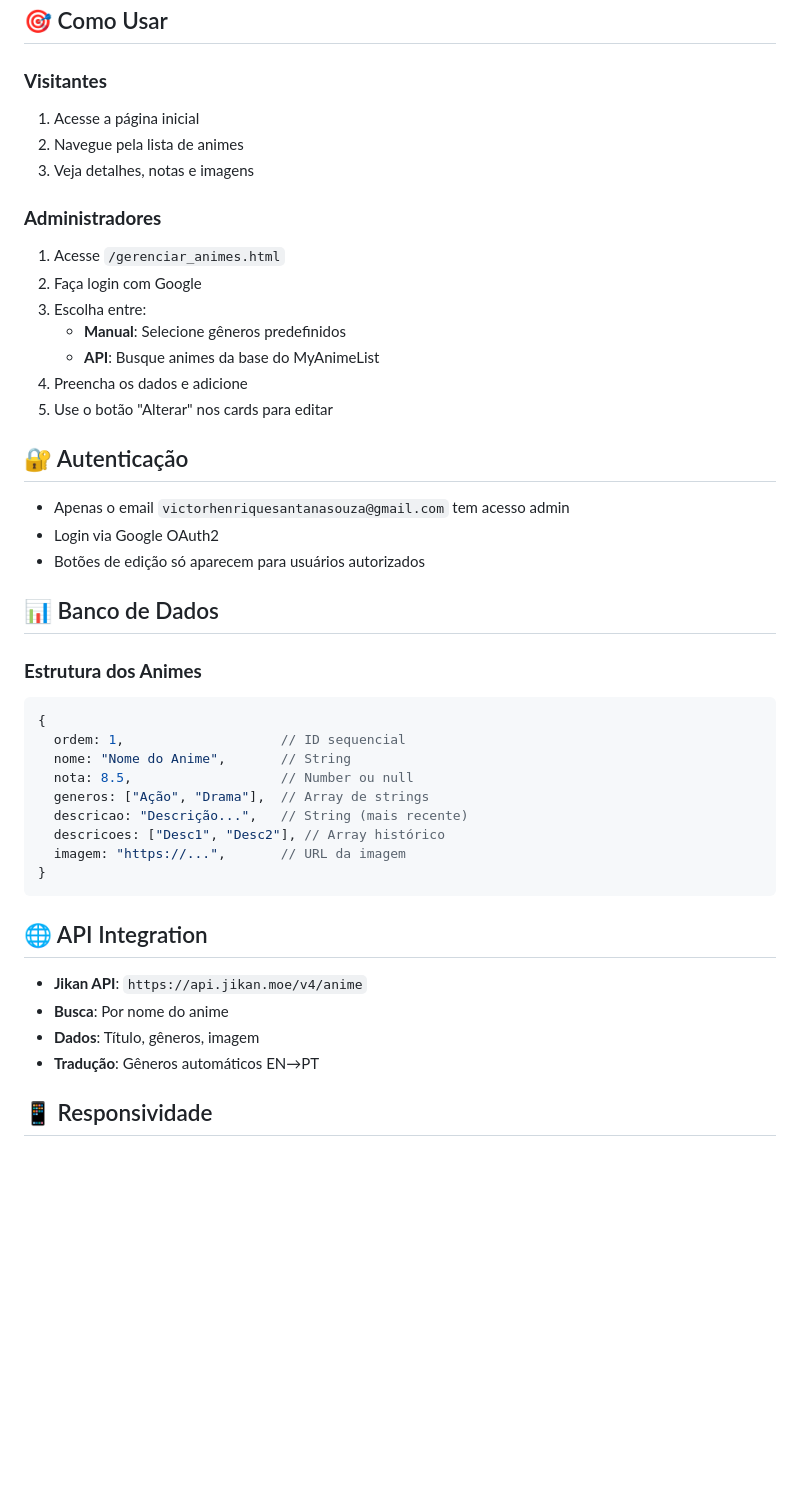
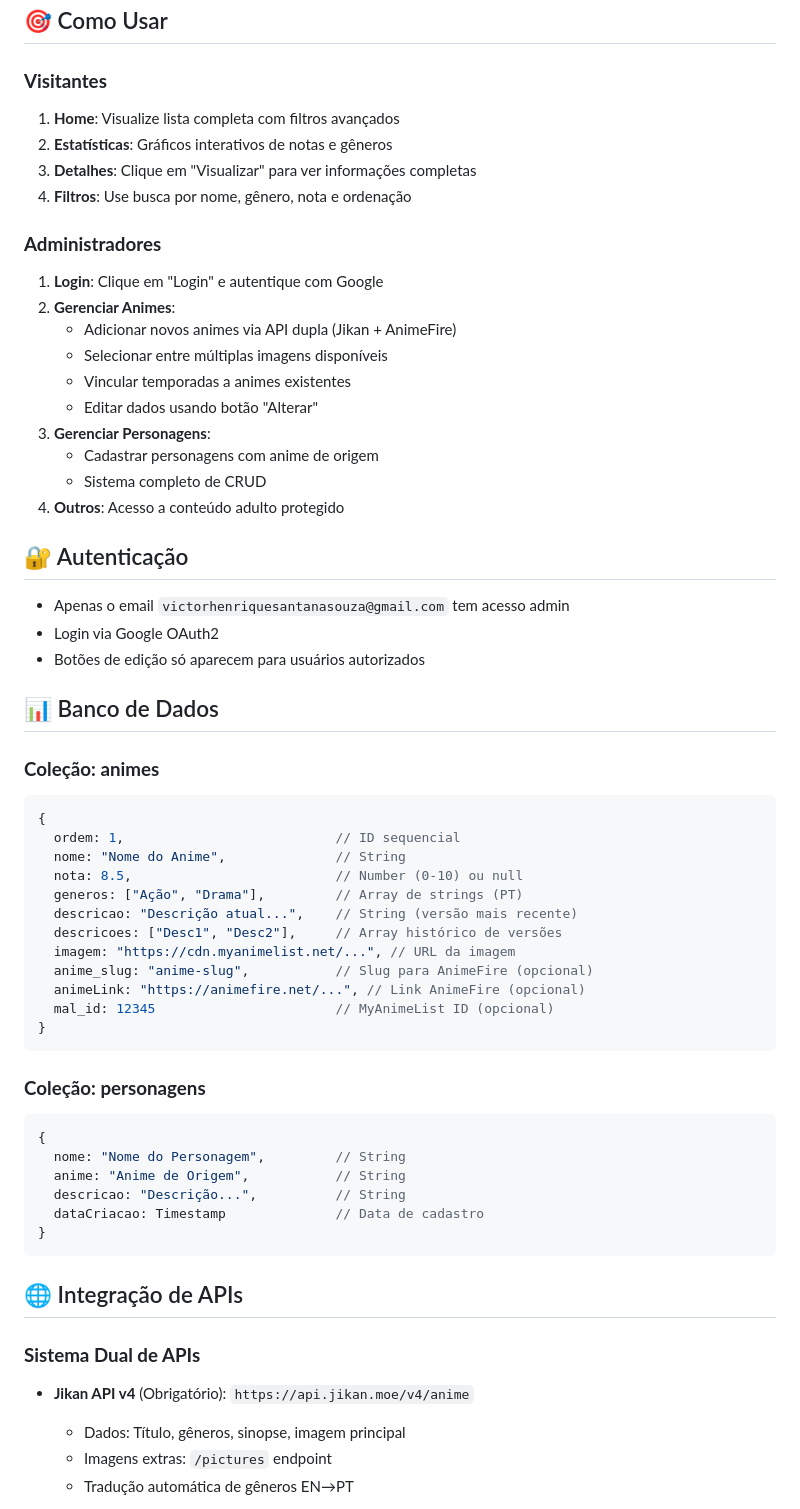
Before and after one commit to VictorHSSouza/ListaAnimes, a Markdown page: README.md, the part around one of its changes. Rendered like a GitHub page; blank space fills up the shorter version.

````diff
--- a/README.md
+++ b/README.md
@@ -49,18 +73,22 @@ ListaAnimes/
 ## 🎯 Como Usar
 
 ### **Visitantes**
-1. Acesse a página inicial
-2. Navegue pela lista de animes
-3. Veja detalhes, notas e imagens
+1. **Home**: Visualize lista completa com filtros avançados
+2. **Estatísticas**: Gráficos interativos de notas e gêneros
+3. **Detalhes**: Clique em "Visualizar" para ver informações completas
+4. **Filtros**: Use busca por nome, gênero, nota e ordenação
 
 ### **Administradores**
-1. Acesse `/gerenciar_animes.html`
-2. Faça login com Google
-3. Escolha entre:
-   - **Manual**: Selecione gêneros predefinidos
-   - **API**: Busque animes da base do MyAnimeList
-4. Preencha os dados e adicione
-5. Use o botão "Alterar" nos cards para editar
+1. **Login**: Clique em "Login" e autentique com Google
+2. **Gerenciar Animes**:
+   - Adicionar novos animes via API dupla (Jikan + AnimeFire)
+   - Selecionar entre múltiplas imagens disponíveis
+   - Vincular temporadas a animes existentes
+   - Editar dados usando botão "Alterar"
+3. **Gerenciar Personagens**:
+   - Cadastrar personagens com anime de origem
+   - Sistema completo de CRUD
+4. **Outros**: Acesso a conteúdo adulto protegido
 
 ## 🔐 Autenticação
 
@@ -70,25 +98,37 @@ ListaAnimes/
 
 ## 📊 Banco de Dados
 
-### **Estrutura dos Animes**
+### **Coleção: animes**
 ```javascript
 {
-  ordem: 1,                    // ID sequencial
-  nome: "Nome do Anime",       // String
-  nota: 8.5,                   // Number ou null
-  generos: ["Ação", "Drama"],  // Array de strings
-  descricao: "Descrição...",   // String (mais recente)
-  descricoes: ["Desc1", "Desc2"], // Array histórico
-  imagem: "https://...",       // URL da imagem
+  ordem: 1,                           // ID sequencial
+  nome: "Nome do Anime",              // String
+  nota: 8.5,                          // Number (0-10) ou null
+  generos: ["Ação", "Drama"],         // Array de strings (PT)
+  descricao: "Descrição atual...",    // String (versão mais recente)
+  descricoes: ["Desc1", "Desc2"],     // Array histórico de versões
+  imagem: "https://cdn.myanimelist.net/...", // URL da imagem
+  anime_slug: "anime-slug",           // Slug para AnimeFire (opcional)
+  animeLink: "https://animefire.net/...", // Link AnimeFire (opcional)
+  mal_id: 12345                       // MyAnimeList ID (opcional)
 }
 ```
 
-## 🌐 API Integration
+### **Coleção: personagens**
+```javascript
+{
+  nome: "Nome do Personagem",         // String
+  anime: "Anime de Origem",           // String
+  descricao: "Descrição...",          // String
+  dataCriacao: Timestamp              // Data de cadastro
+}
+```
 
-- **Jikan API**: `https://api.jikan.moe/v4/anime`
-- **Busca**: Por nome do anime
-- **Dados**: Título, gêneros, imagem
-- **Tradução**: Gêneros automáticos EN→PT
+## 🌐 Integração de APIs
 
-## 📱 Responsividade
+### **Sistema Dual de APIs**
+- **Jikan API v4** (Obrigatório): `https://api.jikan.moe/v4/anime`
+  - Dados: Título, gêneros, sinopse, imagem principal
+  - Imagens extras: `/pictures` endpoint
+  - Tradução automática de gêneros EN→PT
 
````
Also changed, not shown: other parts of README.md (+115 -32 lines).
